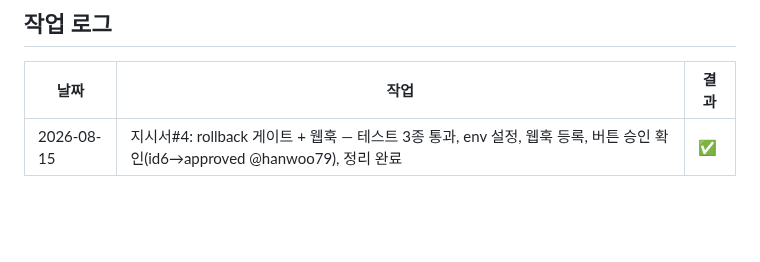
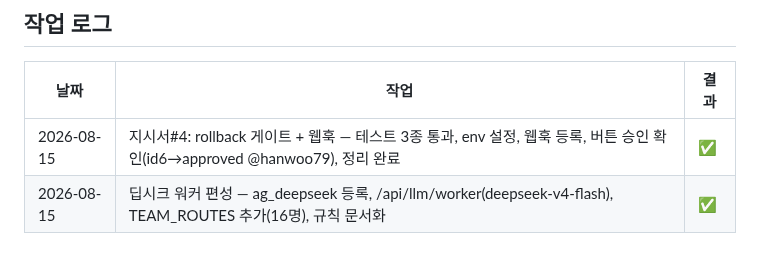
Before and after one commit to joker8awesome/workflow-builder, a Markdown page: deepbot_action.md, the part around the change. GitHub-like rendering; blank space fills up the shorter version.

Commit message:
docs: 딥시크 워커 편성 로그

```diff
--- a/deepbot_action.md
+++ b/deepbot_action.md
@@ -209,3 +209,4 @@ agent.payload.get / report / checkpoint
 | 날짜 | 작업 | 결과 |
 |------|------|------|
 | 2026-08-15 | 지시서#4: rollback 게이트 + 웹훅 — 테스트 3종 통과, env 설정, 웹훅 등록, 버튼 승인 확인(id6→approved @hanwoo79), 정리 완료 | ✅ |
+| 2026-08-15 | 딥시크 워커 편성 — ag_deepseek 등록, /api/llm/worker(deepseek-v4-flash), TEAM_ROUTES 추가(16명), 규칙 문서화 | ✅ |
```
